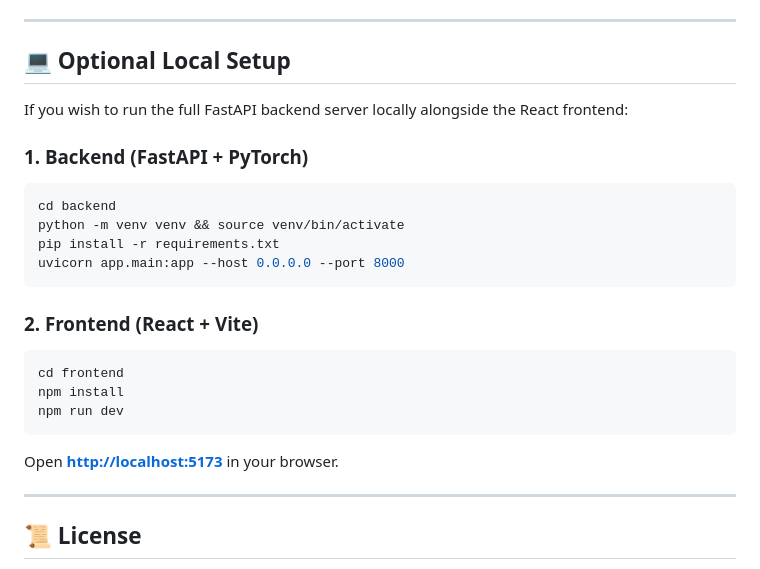
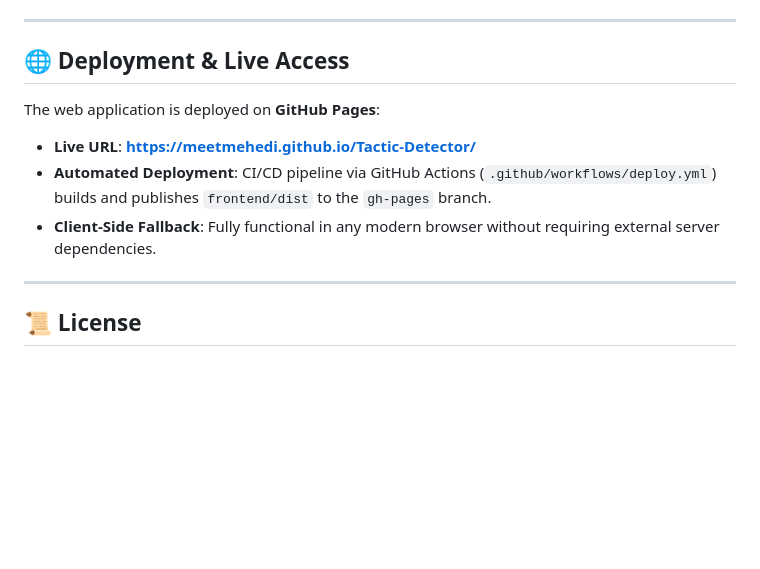
Before and after one commit to meetmehedi/Tactic-Detector, a Markdown page: README.md, the part around the change. GitHub-like rendering; blank space fills up the shorter version.

Commit message:
docs: remove localhost references from documentation and README, focusing 100% on live GitHub Pages deployment

````diff
--- a/README.md
+++ b/README.md
@@ -89,25 +89,13 @@ For complete project documentation including dataset generation, model fine-tuni
 
 ---
 
-## 💻 Optional Local Setup
+## 🌐 Deployment & Live Access
 
-If you wish to run the full FastAPI backend server locally alongside the React frontend:
+The web application is deployed on **GitHub Pages**:
 
-### 1. Backend (FastAPI + PyTorch)
-```bash
-cd backend
-python -m venv venv && source venv/bin/activate
-pip install -r requirements.txt
-uvicorn app.main:app --host 0.0.0.0 --port 8000
-```
-
-### 2. Frontend (React + Vite)
-```bash
-cd frontend
-npm install
-npm run dev
-```
-Open **[http://localhost:5173](http://localhost:5173)** in your browser.
+- **Live URL**: **[https://meetmehedi.github.io/Tactic-Detector/](https://meetmehedi.github.io/Tactic-Detector/)**
+- **Automated Deployment**: CI/CD pipeline via GitHub Actions (`.github/workflows/deploy.yml`) builds and publishes `frontend/dist` to the `gh-pages` branch.
+- **Client-Side Fallback**: Fully functional in any modern browser without requiring external server dependencies.
 
 ---
 
````
Also changed, not shown: PROJECT_DOCUMENTATION.md (+5 -23 lines).
